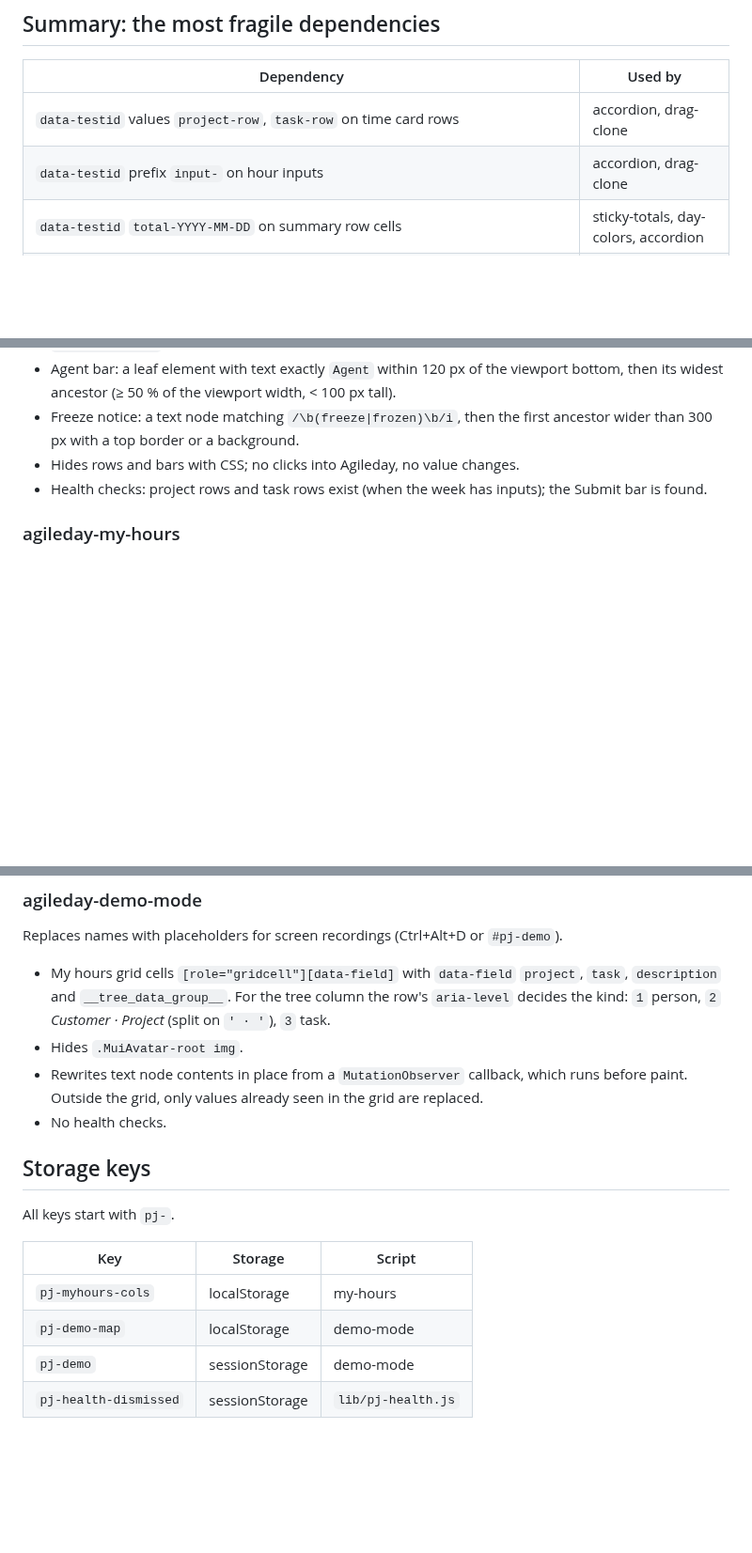
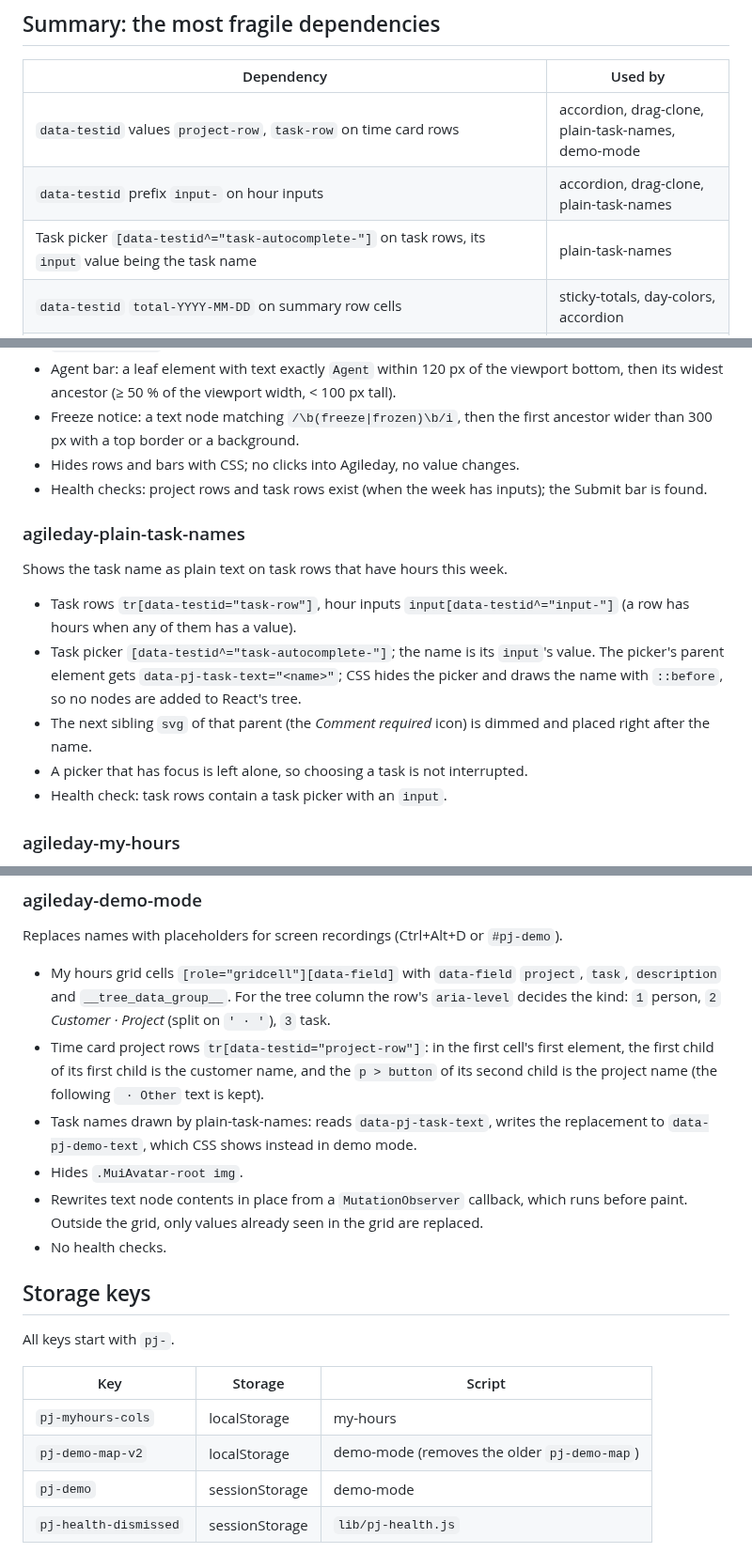
Before and after one commit to alfameCom/agileday-tampermonkey-scripts, a Markdown page: docs/AGILEDAY-DOM.md, 3 parts joined by grey strips. Shown at 94% size. Rendered like a GitHub page; blank space fills up the shorter version.

```diff
--- a/docs/AGILEDAY-DOM.md
+++ b/docs/AGILEDAY-DOM.md
@@ -19,8 +19,9 @@ before a larger change to the time card or My hours is always welcome, but not e
 
 | Dependency | Used by |
 |---|---|
-| `data-testid` values `project-row`, `task-row` on time card rows | accordion, drag-clone |
-| `data-testid` prefix `input-` on hour inputs | accordion, drag-clone |
+| `data-testid` values `project-row`, `task-row` on time card rows | accordion, drag-clone, plain-task-names, demo-mode |
+| `data-testid` prefix `input-` on hour inputs | accordion, drag-clone, plain-task-names |
+| Task picker `[data-testid^="task-autocomplete-"]` on task rows, its `input` value being the task name | plain-task-names |
 | `data-testid` `total-YYYY-MM-DD` on summary row cells | sticky-totals, day-colors, accordion |
 | Summary cell structure: one wrapper element whose first two children are *Reported* and *Flex*, as `h:mm` or `-` | day-colors |
 | Day columns aligned by `cellIndex` across all rows of the time card table, header row included | day-colors |
@@ -134,6 +135,20 @@ Collapsible project groups, collapsible Submit/Agent bars, dismissible freeze no
 - Health checks: project rows and task rows exist (when the week has inputs); the Submit
   bar is found.
 
+### agileday-plain-task-names
+
+Shows the task name as plain text on task rows that have hours this week.
+
+- Task rows `tr[data-testid="task-row"]`, hour inputs `input[data-testid^="input-"]`
+  (a row has hours when any of them has a value).
+- Task picker `[data-testid^="task-autocomplete-"]`; the name is its `input`'s value.
+  The picker's parent element gets `data-pj-task-text="<name>"`; CSS hides the picker and
+  draws the name with `::before`, so no nodes are added to React's tree.
+- The next sibling `svg` of that parent (the *Comment required* icon) is dimmed and
+  placed right after the name.
+- A picker that has focus is left alone, so choosing a task is not interrupted.
+- Health check: task rows contain a task picker with an `input`.
+
 ### agileday-my-hours
 
 Quick ranges, expand/collapse all, custom grouping with sorting and filters, persistent
@@ -184,6 +199,12 @@ Replaces names with placeholders for screen recordings (Ctrl+Alt+D or `#pj-demo`
   `task`, `description` and `__tree_data_group__`. For the tree column the row's
   `aria-level` decides the kind: `1` person, `2` *Customer · Project* (split on
   `' · '`), `3` task.
+- Time card project rows `tr[data-testid="project-row"]`: in the first cell's first
+  element, the first child of its first child is the customer name, and the
+  `p > button` of its second child is the project name (the following ` · Other` text
+  is kept).
+- Task names drawn by plain-task-names: reads `data-pj-task-text`, writes the
+  replacement to `data-pj-demo-text`, which CSS shows instead in demo mode.
 - Hides `.MuiAvatar-root img`.
 - Rewrites text node contents in place from a `MutationObserver` callback, which runs
   before paint. Outside the grid, only values already seen in the grid are replaced.
@@ -196,7 +217,7 @@ All keys start with `pj-`.
 | Key | Storage | Script |
 |---|---|---|
 | `pj-myhours-cols` | localStorage | my-hours |
-| `pj-demo-map` | localStorage | demo-mode |
+| `pj-demo-map-v2` | localStorage | demo-mode (removes the older `pj-demo-map`) |
 | `pj-demo` | sessionStorage | demo-mode |
 | `pj-health-dismissed` | sessionStorage | `lib/pj-health.js` |
 
```
Also changed, not shown: other parts of docs/AGILEDAY-DOM.md (+3 -0 lines), README.md (+25 -4 lines), img/time-card-demo-mode.png (added), img/time-card-plain-task-names.png (added), 2 other files.
